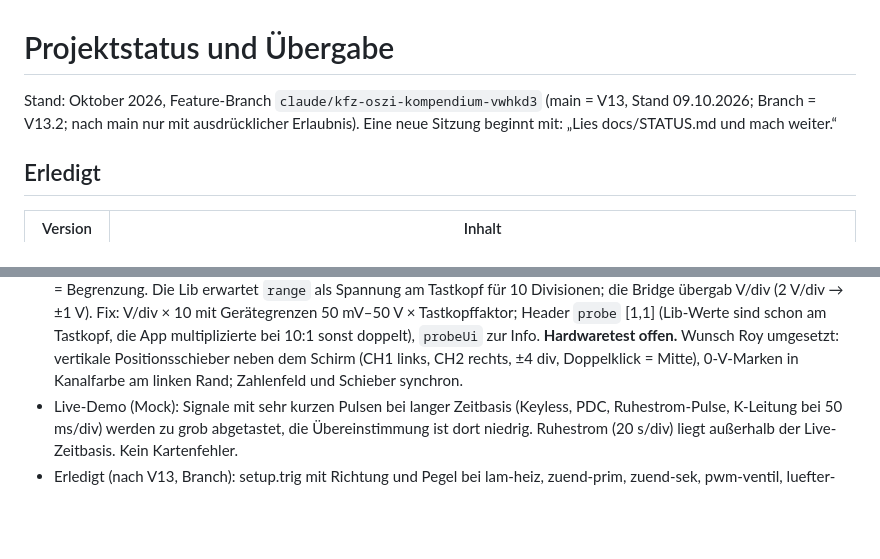
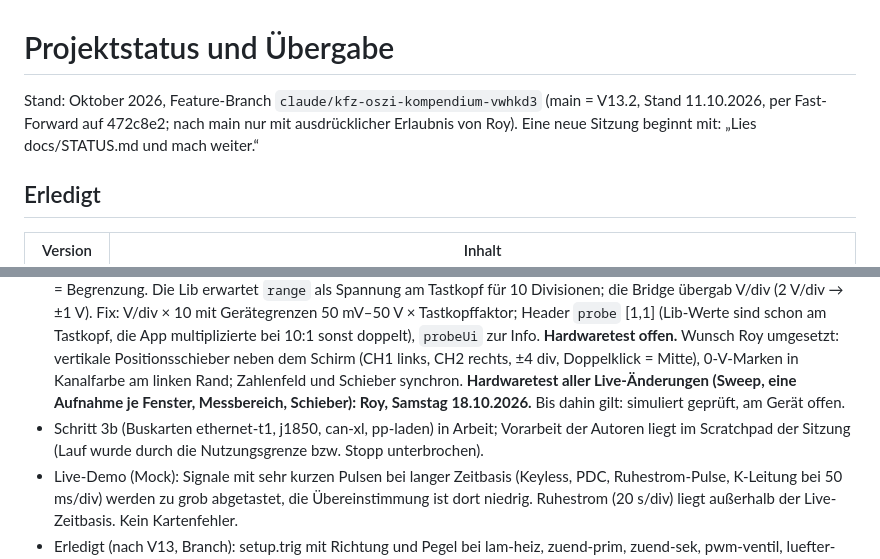
Before and after one commit to chaosroy-cmyk/oszi, a Markdown page: docs/STATUS.md, 2 parts joined by grey strips. Rendered like a GitHub page; blank space fills up the shorter version.

Commit message:
docs/STATUS.md: main steht auf V13.2, Hardwaretest am 18.10., Schritt 3b in Arbeit
Co-Authored-By: Claude Fable 5.1 <noreply@anthropic.com>
Claude-Session: https://claude.ai/code/session_01Kxi3Ky3DfbRfJNszQhrUaY

```diff
--- a/docs/STATUS.md
+++ b/docs/STATUS.md
@@ -1,6 +1,6 @@
 # Projektstatus und Übergabe
 
-Stand: Oktober 2026, Feature-Branch `claude/kfz-oszi-kompendium-vwhkd3` (main = V13, Stand 09.10.2026; Branch = V13.2; nach main nur mit ausdrücklicher Erlaubnis).
+Stand: Oktober 2026, Feature-Branch `claude/kfz-oszi-kompendium-vwhkd3` (main = V13.2, Stand 11.10.2026, per Fast-Forward auf 472c8e2; nach main nur mit ausdrücklicher Erlaubnis von Roy).
 Eine neue Sitzung beginnt mit: „Lies docs/STATUS.md und mach weiter.“
 
 ## Erledigt
@@ -38,6 +38,10 @@ Katalog: 11 oszirelevante Signale noch offen (davon 7 Hochvolt – ausgeschlosse
   multiplizierte bei 10:1 sonst doppelt), `probeUi` zur Info. **Hardwaretest offen.**
   Wunsch Roy umgesetzt: vertikale Positionsschieber neben dem Schirm (CH1 links, CH2 rechts, ±4 div,
   Doppelklick = Mitte), 0-V-Marken in Kanalfarbe am linken Rand; Zahlenfeld und Schieber synchron.
+  **Hardwaretest aller Live-Änderungen (Sweep, eine Aufnahme je Fenster, Messbereich, Schieber): Roy, Samstag
+  18.10.2026.** Bis dahin gilt: simuliert geprüft, am Gerät offen.
+- Schritt 3b (Buskarten ethernet-t1, j1850, can-xl, pp-laden) in Arbeit; Vorarbeit der Autoren liegt im
+  Scratchpad der Sitzung (Lauf wurde durch die Nutzungsgrenze bzw. Stopp unterbrochen).
 - Live-Demo (Mock): Signale mit sehr kurzen Pulsen bei langer Zeitbasis (Keyless, PDC, Ruhestrom-Pulse,
   K-Leitung bei 50 ms/div) werden zu grob abgetastet, die Übereinstimmung ist dort niedrig. Ruhestrom
   (20 s/div) liegt außerhalb der Live-Zeitbasis. Kein Kartenfehler.
```
